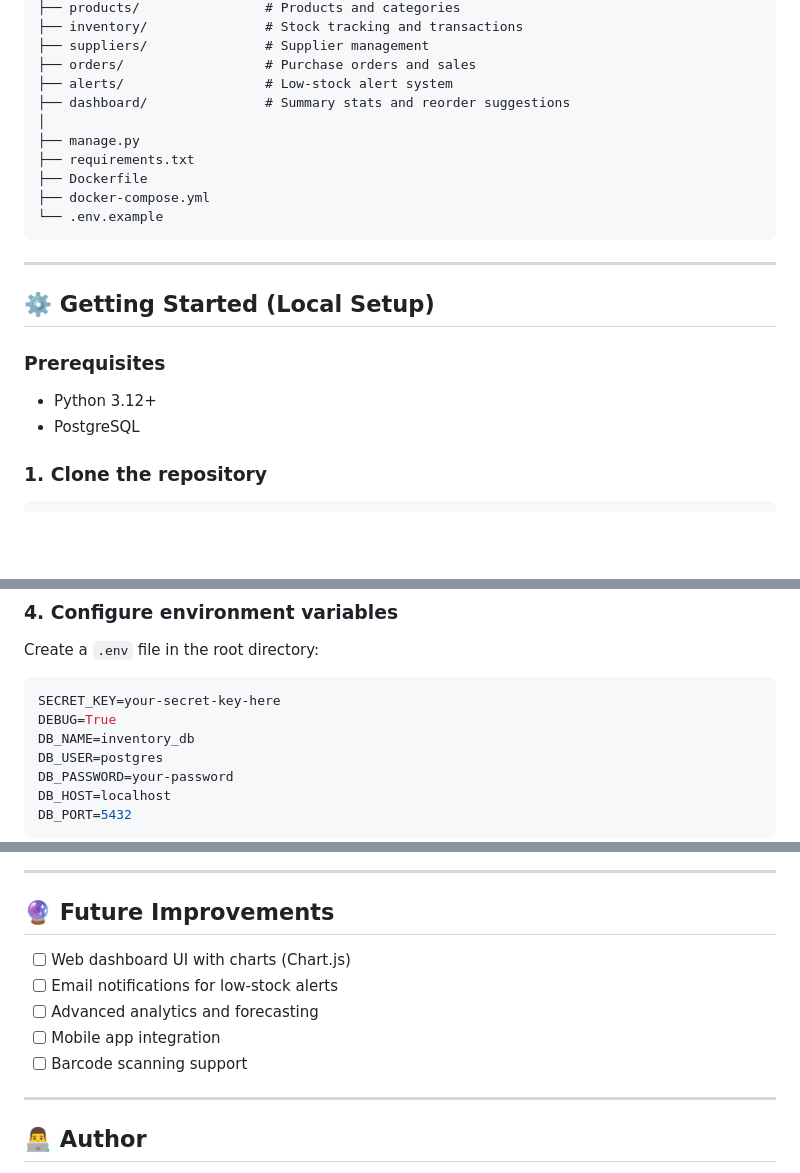
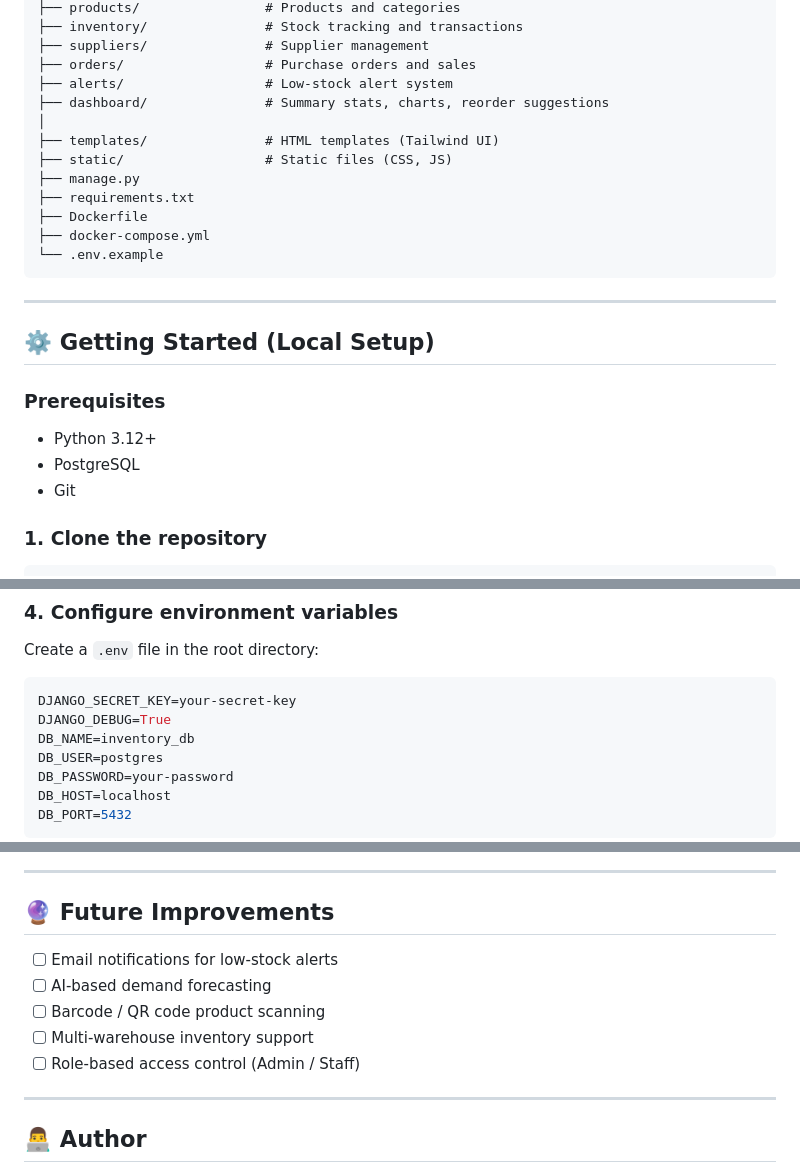
Before and after one commit to itesh-singh/smart-inventory-management-system, a Markdown page: README.md, 3 parts joined by grey strips. GitHub-like rendering; blank space fills up the shorter version.

````diff
--- a/README.md
+++ b/README.md
@@ -76,8 +88,10 @@ smart-inventory-management-system/
 ├── suppliers/               # Supplier management
 ├── orders/                  # Purchase orders and sales
 ├── alerts/                  # Low-stock alert system
-├── dashboard/               # Summary stats and reorder suggestions
+├── dashboard/               # Summary stats, charts, reorder suggestions
 │
+├── templates/               # HTML templates (Tailwind UI)
+├── static/                  # Static files (CSS, JS)
 ├── manage.py
 ├── requirements.txt
 ├── Dockerfile
@@ -92,6 +106,7 @@ smart-inventory-management-system/
 ### Prerequisites
 - Python 3.12+
 - PostgreSQL
+- Git
 
 ### 1. Clone the repository
 ```bash
@@ -115,8 +130,8 @@ pip install -r requirements.txt
 
 Create a `.env` file in the root directory:
 ```env
-SECRET_KEY=your-secret-key-here
-DEBUG=True
+DJANGO_SECRET_KEY=your-secret-key
+DJANGO_DEBUG=True
 DB_NAME=inventory_db
 DB_USER=postgres
 DB_PASSWORD=your-password
@@ -247,11 +275,11 @@ Log in with the superuser credentials you created.
 
 ## 🔮 Future Improvements
 
-- [ ] Web dashboard UI with charts (Chart.js)
 - [ ] Email notifications for low-stock alerts
-- [ ] Advanced analytics and forecasting
-- [ ] Mobile app integration
-- [ ] Barcode scanning support
+- [ ] AI-based demand forecasting
+- [ ] Barcode / QR code product scanning
+- [ ] Multi-warehouse inventory support
+- [ ] Role-based access control (Admin / Staff)
 
 ---
 
````
Also changed, not shown: other parts of README.md (+38 -13 lines), screenshots/alerts.png (added), screenshots/dashboard.png (added), screenshots/inventory.png (added), screenshots/login.png (added), screenshots/products.png (added).
